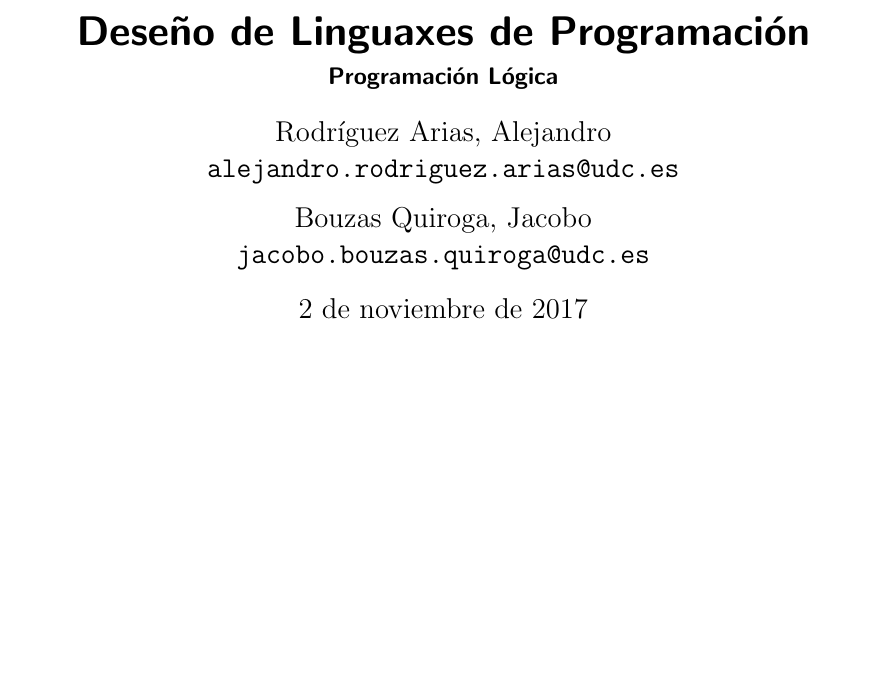
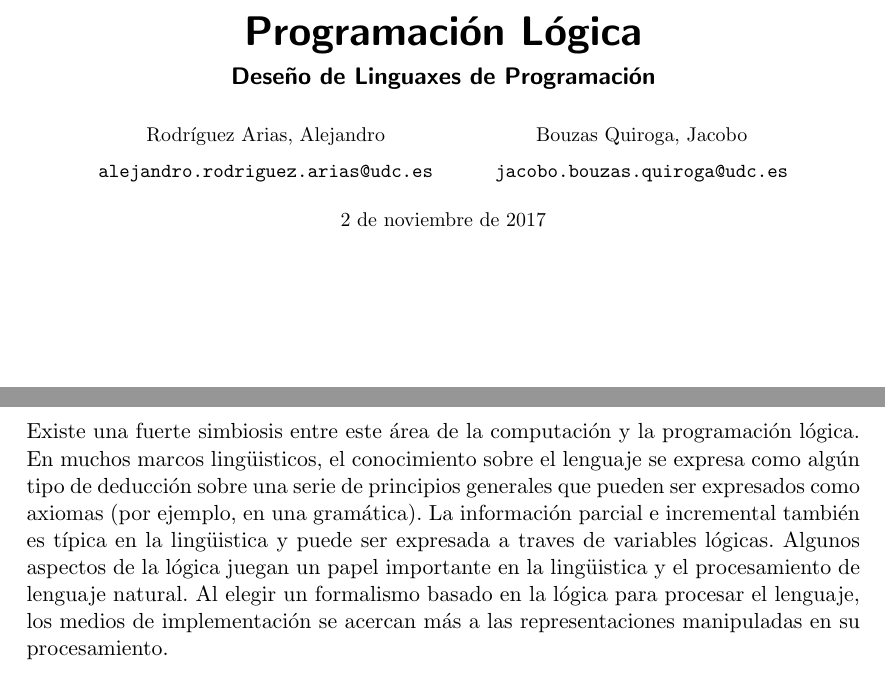
Before and after one commit to Nirei/dlp-p2, a LaTeX document (dlp-p2.tex): part of page 1 of 15 before the commit and two parts of pages 1 and 15 of 15 after it, the two joined at a grey line, cut so that both start at the same text, the shorter picture padded with empty space. Compiled offline with pdfLaTeX.

Commit message:
Más correcciones en el informe.

```diff
--- a/dlp-p2.tex
+++ b/dlp-p2.tex
@@ -78,15 +78,15 @@
 
 \newcommand{\vctilde}{\raisebox{0.5ex}{\texttildelow}}
 
-\title{Deseño de Linguaxes de Programación}
-\subtitle{Programación Lógica}
-\author{Rodríguez Arias, Alejandro\\
-	\texttt{alejandro.rodriguez.arias@udc.es}
-	\and Bouzas Quiroga, Jacobo\\
-	\texttt{jacobo.bouzas.quiroga@udc.es}}
+\title{Programación Lógica}
+\subtitle{Deseño de Linguaxes de Programación}
+\author{\small Rodríguez Arias, Alejandro\\
+	\small \texttt{alejandro.rodriguez.arias@udc.es}
+	\and \small Bouzas Quiroga, Jacobo\\
+	\small \texttt{jacobo.bouzas.quiroga@udc.es}}
 
 % fecha
-\date{\today}
+\date{\small \today}
 
 %%% The "real" document content comes below...
 \begin{document}
@@ -467,7 +465,11 @@ Clingo añade sintaxis y funcionalidades apropiadas para resolver problemas comb
 Si bien los lenguajes de programación lógica no son de uso común en proyectos de ingeniería de software y están más vinculados a la investigación y la academia, en algunos campos las particularidades de estos lenguajes los convierten en idóneos para resolver problemas. A continuación se describen algunos de estos dominios de aplicación.
 
 \subsection{Procesamiento de lenguaje natural}
-El primero de ellos, el procesamiento del lenguaje natural, es un campo de las ciencias de la computación, inteligencia artificial y lingüística que estudia las interacciones entre las computadoras y el lenguaje humano. Se ocupa de la formulación e investigación de mecanismos computacionalmente eficaces para la comunicación entre personas y máquinas por medio de la lengua hablada o escrita. Como ejemplo tenemos Clarissa, un navegador de procedimientos aeroespaciales completamente operado por voz que permite a los astronautas ser más eficientes con sus manos y ojos y prestar toda su atención a las tareas concretas mientras interactúan con la el sistema mediante el lenguaje hablado. Clarissa ha sido desarrollado en Prolog por la NASA.
+El primero de ellos, el procesamiento del lenguaje natural, es un campo de las ciencias de la computación, inteligencia artificial y lingüística que estudia las interacciones entre las computadoras y el lenguaje humano. Se ocupa de la formulación e investigación de mecanismos computacionalmente eficaces para la comunicación entre personas y máquinas por medio de la lengua hablada o escrita.
+
+Existe una fuerte simbiosis entre este área de la computación y la programación lógica. En muchos marcos lingüisticos, el conocimiento sobre el lenguaje se expresa como algún tipo de deducción sobre una serie de principios generales que pueden ser expresados como axiomas (por ejemplo, en una gramática). La información parcial e incremental también es típica en la lingüistica y puede ser expresada a traves de variables lógicas. Algunos aspectos de la lógica juegan un papel importante en la lingüistica y el procesamiento de lenguaje natural. Al elegir un formalismo basado en la lógica para procesar el lenguaje, los medios de implementación se acercan más a las representaciones manipuladas en su procesamiento.
+
+Como ejemplo tenemos Clarissa, un navegador de procedimientos aeroespaciales completamente operado por voz que permite a los astronautas ser más eficientes con sus manos y ojos y prestar toda su atención a las tareas concretas mientras interactúan con la el sistema mediante el lenguaje hablado. Clarissa ha sido desarrollado en Prolog por la NASA.
 
 \subsection{Demostración automática, verificación formal y programación concurrente}
 Los lenguajes lógicos también son útiles en la demostración automatizada de teoremas, permitiendo una expresión de los mismos cercana a su formulación matemática. La verificación formal del software, basada en el uso de la lógica para proporcionar una demostración de que el programa realiza la tarea esperada sin posibilidad de error, y la programación concurrente, debido al aspecto declarativo de la programación lógica; son otros dos importantes campos de aplicación. El autor de Erlang escribió el primer intérprete de su lenguaje utilizando Prolog.
```
Also changed, not shown: dlp-p2.pdf, dlp-p2.tex (4 more changed lines).
